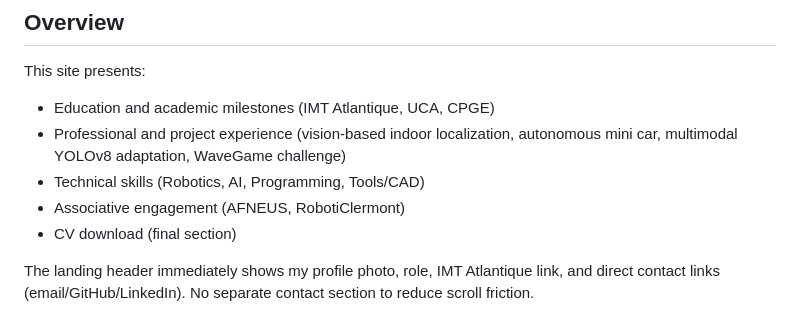
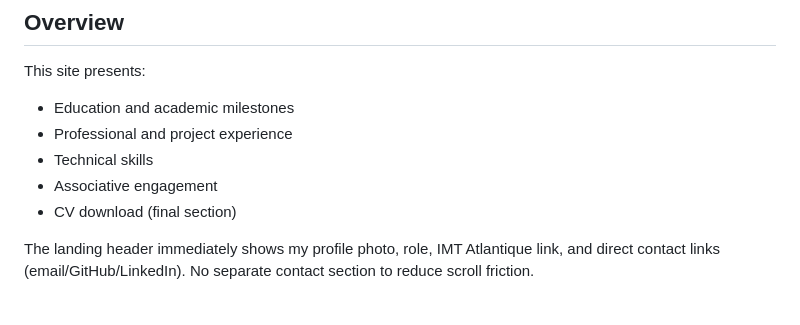
Before and after one commit to Yannisloum63/yannisloum.github.io, a Markdown page: README.md, the part around the change. GitHub-like rendering.

Commit message:
Simplify overview section in README
Removed specific examples from the overview section for brevity.

```diff
--- a/README.md
+++ b/README.md
@@ -8,10 +8,10 @@ Minimal, bilingual (FR/EN) portfolio showcasing my work in Robotics, Computer Vi
 ## Overview
 
 This site presents:
-* Education and academic milestones (IMT Atlantique, UCA, CPGE)
-* Professional and project experience (vision-based indoor localization, autonomous mini car, multimodal YOLOv8 adaptation, WaveGame challenge)
-* Technical skills (Robotics, AI, Programming, Tools/CAD)
-* Associative engagement (AFNEUS, RobotiClermont)
+* Education and academic milestones
+* Professional and project experience
+* Technical skills
+* Associative engagement
 * CV download (final section)
 
 The landing header immediately shows my profile photo, role, IMT Atlantique link, and direct contact links (email/GitHub/LinkedIn). No separate contact section to reduce scroll friction.
```
